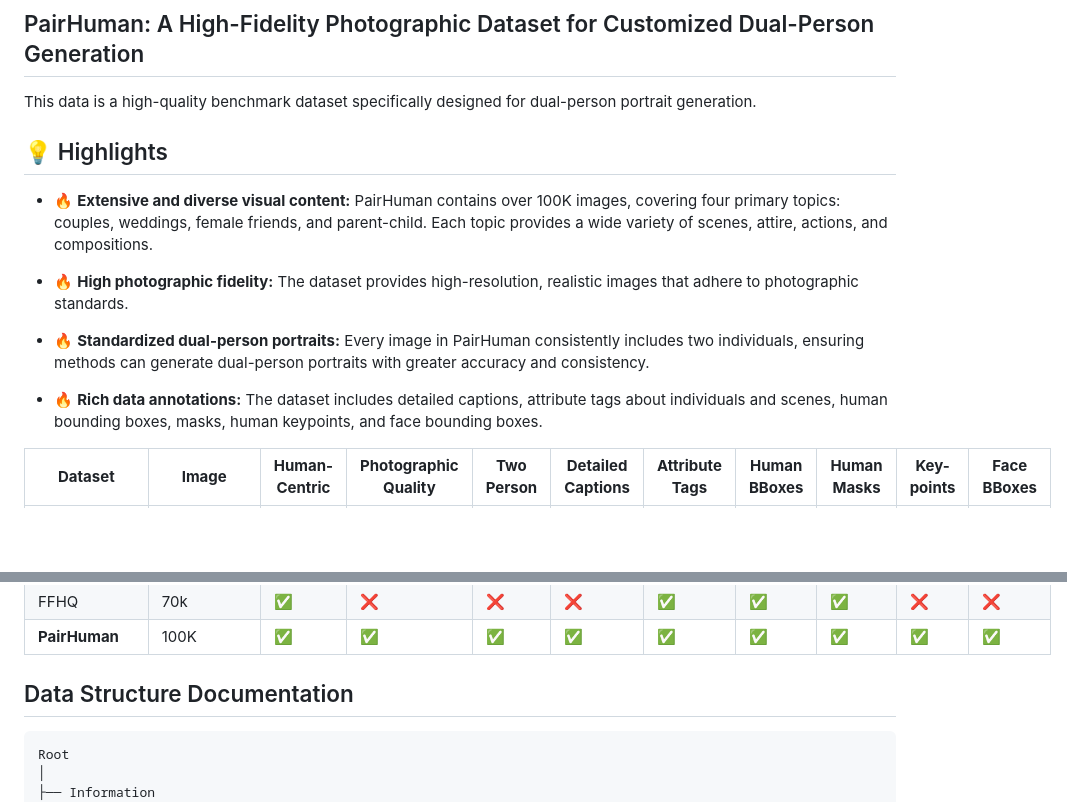
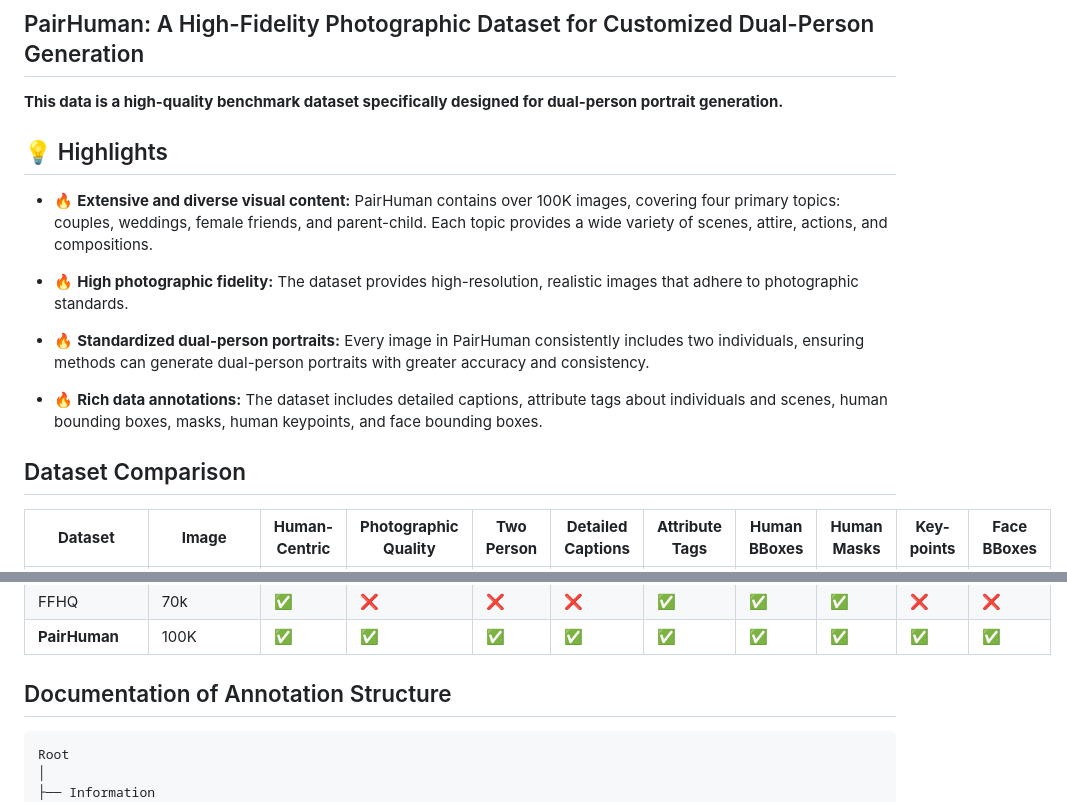
Before and after one commit to annaoooo/PairHuman, a Markdown page: readme.md, 2 parts joined by grey strips. GitHub-like rendering; blank space fills up the shorter version.

````diff
--- a/readme.md
+++ b/readme.md
@@ -1,6 +1,6 @@
 
 ## PairHuman: A High-Fidelity Photographic Dataset for Customized Dual-Person Generation
-This data is a high-quality benchmark dataset specifically designed for dual-person portrait generation.
+**This data is a high-quality benchmark dataset specifically designed for dual-person portrait generation.**
 
 ## 💡 Highlights
 
@@ -12,6 +12,7 @@ This data is a high-quality benchmark dataset specifically designed for dual-per
 
 - 🔥  **Rich data annotations:** The dataset includes detailed captions, attribute tags about individuals and scenes, human bounding boxes, masks, human keypoints, and face bounding boxes.
 
+## Dataset Comparison
 | **Dataset** | **Image** | **Human-Centric** | **Photographic Quality** | **Two Person** | **Detailed Captions** | **Attribute Tags** | **Human BBoxes** | **Human Masks** | **Key-points** | **Face BBoxes** |
 | --- | --- | --- | --- | --- | --- | --- | --- | --- | --- | --- |
 | Laion400M & Laion 5B| 47B/58.5B | ❌ | ❌ | ❌ | ❌ | ❌ | ❌ | ❌ | ❌ |
@@ -27,7 +28,7 @@ This data is a high-quality benchmark dataset specifically designed for dual-per
 | **PairHuman** | 100K | ✅ | ✅ | ✅ | ✅ | ✅ | ✅ | ✅ | ✅ | ✅ |
 
 
-## Data Structure Documentation
+## Documentation of Annotation Structure
 ```none
 Root
 │
````
